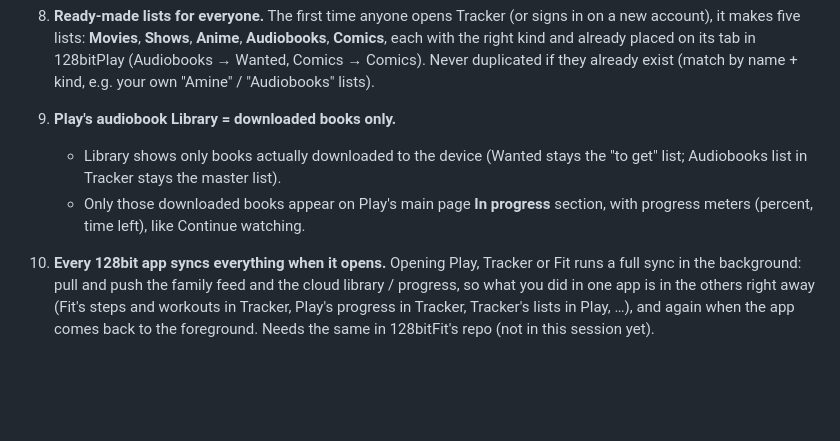
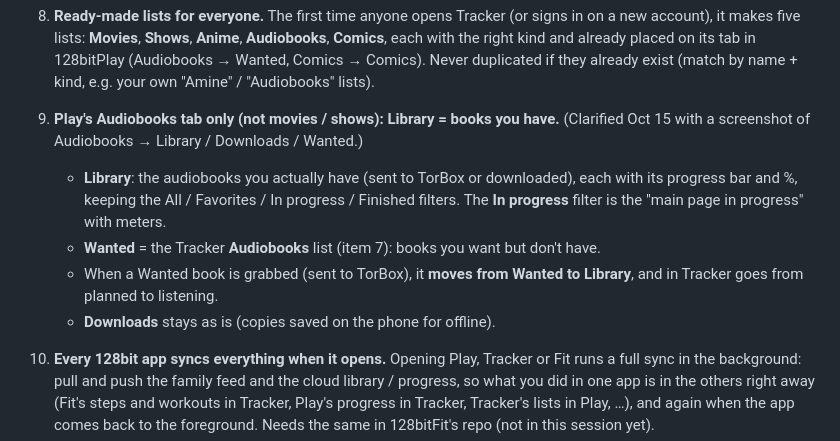
Before and after one commit to Hootywhooo86/128bittracker, a Markdown page: docs/SUNDAY.md, the part around the change. Rendered like a GitHub page; blank space fills up the shorter version.

Commit message:
Sunday list: item 9 is the Audiobooks tab (Library = books you have)
Co-Authored-By: Claude Opus 5.5 <noreply@anthropic.com>
Claude-Session: https://claude.ai/code/session_0121A259Qz91cBXB7JEQR1R6

```diff
--- a/docs/SUNDAY.md
+++ b/docs/SUNDAY.md
@@ -93,11 +93,15 @@ Requests saved for Sunday's session (nothing here is built yet).
    (Audiobooks → Wanted, Comics → Comics). Never duplicated if they already exist (match
    by name + kind, e.g. your own "Amine" / "Audiobooks" lists).
 
-9. **Play's audiobook Library = downloaded books only.**
-   - Library shows only books actually downloaded to the device (Wanted stays the
-     "to get" list; Audiobooks list in Tracker stays the master list).
-   - Only those downloaded books appear on Play's main page **In progress** section, with
-     progress meters (percent, time left), like Continue watching.
+9. **Play's Audiobooks tab only (not movies / shows): Library = books you have.**
+   (Clarified Oct 15 with a screenshot of Audiobooks → Library / Downloads / Wanted.)
+   - **Library**: the audiobooks you actually have (sent to TorBox or downloaded), each
+     with its progress bar and %, keeping the All / Favorites / In progress / Finished
+     filters. The **In progress** filter is the "main page in progress" with meters.
+   - **Wanted** = the Tracker **Audiobooks** list (item 7): books you want but don't have.
+   - When a Wanted book is grabbed (sent to TorBox), it **moves from Wanted to Library**,
+     and in Tracker goes from planned to listening.
+   - **Downloads** stays as is (copies saved on the phone for offline).
 
 10. **Every 128bit app syncs everything when it opens.** Opening Play, Tracker or Fit runs
     a full sync in the background: pull and push the family feed and the cloud library /
```
